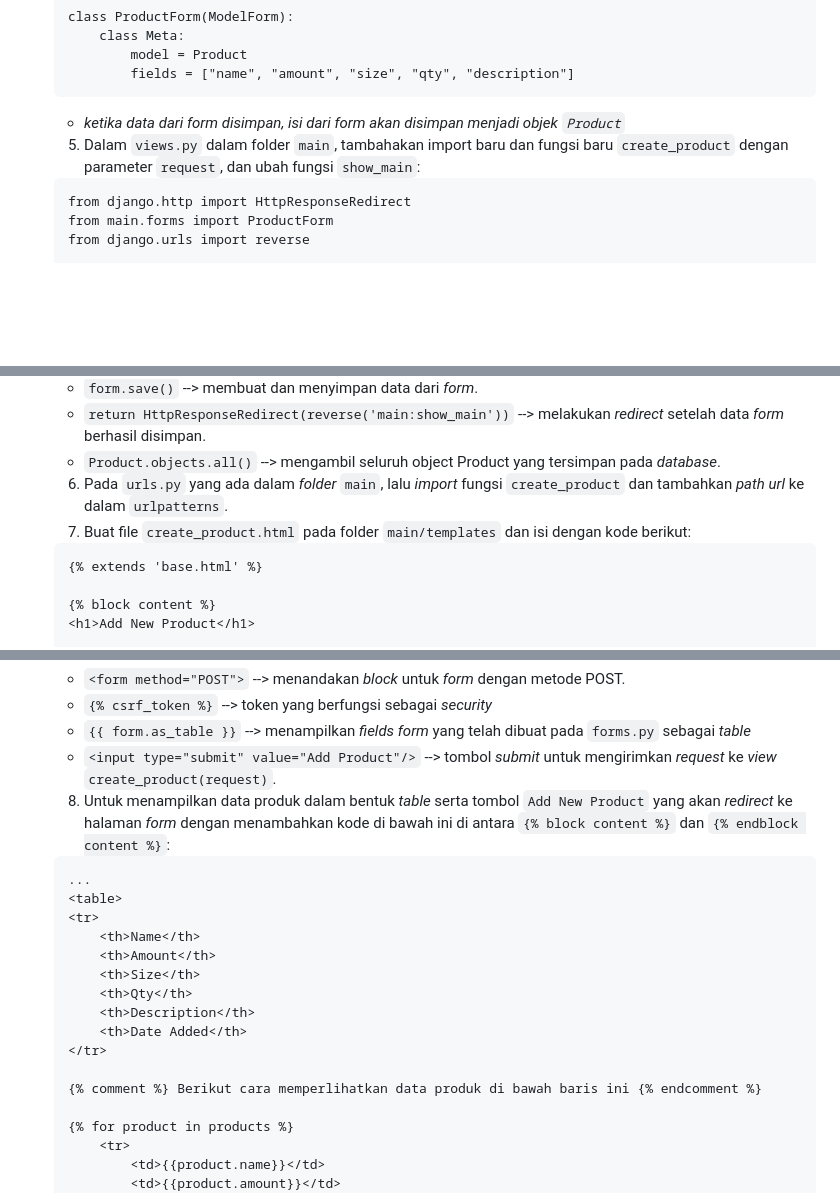
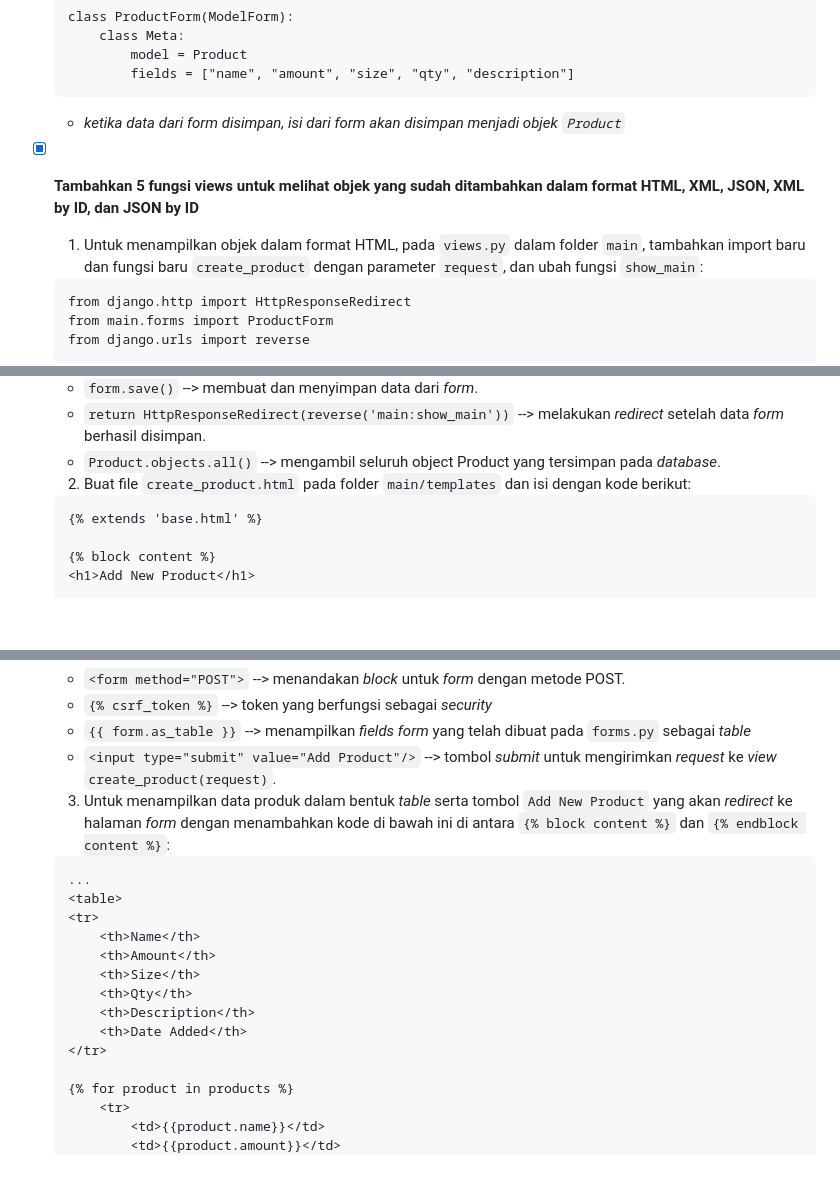
Before and after one commit to cheerylaisyah/stock_els, a Markdown page: README.md, 3 parts joined by grey strips. Rendered like a GitHub page; folded sections open; blank space fills up the shorter version.

Commit message:
finished all the checklists for Tugas 4

````diff
--- a/README.md
+++ b/README.md
@@ -194,7 +194,9 @@ JSON didukung oleh JavaScript, yaitu bahasa pemrograman yang paling banyak digun
             fields = ["name", "amount", "size", "qty", "description"]
     ```
     - *ketika data dari *form* disimpan, isi dari *form* akan disimpan menjadi objek `Product`*
-    5. Dalam `views.py` dalam folder `main`, tambahakan import baru dan fungsi baru `create_product` dengan parameter `request`, dan ubah fungsi `show_main`:
+
+- [x] **Tambahkan 5 fungsi views untuk melihat objek yang sudah ditambahkan dalam format HTML, XML, JSON, XML by ID, dan JSON by ID**
+    1. Untuk menampilkan objek dalam format HTML, pada `views.py` dalam folder `main`, tambahkan import baru dan fungsi baru `create_product` dengan parameter `request`, dan ubah fungsi `show_main`:
     ```
     from django.http import HttpResponseRedirect
     from main.forms import ProductForm
@@ -224,8 +226,7 @@ JSON didukung oleh JavaScript, yaitu bahasa pemrograman yang paling banyak digun
     - `form.save()` --> membuat dan menyimpan data dari *form*.
     - `return HttpResponseRedirect(reverse('main:show_main'))` --> melakukan *redirect* setelah data *form* berhasil disimpan.
     - `Product.objects.all()` --> mengambil seluruh object Product yang tersimpan pada *database*.
-    6. Pada `urls.py` yang ada dalam *folder* `main`, lalu *import* fungsi `create_product` dan tambahkan *path url* ke dalam `urlpatterns`.
-    7. Buat file `create_product.html` pada folder `main/templates` dan isi dengan kode berikut:
+    2. Buat file `create_product.html` pada folder `main/templates` dan isi dengan kode berikut:
     ```
     {% extends 'base.html' %}
 
@@ -251,7 +252,7 @@ JSON didukung oleh JavaScript, yaitu bahasa pemrograman yang paling banyak digun
     - `{% csrf_token %}` --> token yang berfungsi sebagai *security*
     - `{{ form.as_table }}` --> menampilkan *fields form* yang telah dibuat pada `forms.py` sebagai *table*
     - `<input type="submit" value="Add Product"/>` --> tombol *submit* untuk mengirimkan *request* ke *view* `create_product(request)`.
-    8. Untuk menampilkan data produk dalam bentuk *table* serta tombol `Add New Product` yang akan *redirect* ke halaman *form* dengan menambahkan kode di bawah ini di antara `{% block content %}` dan `{% endblock content %}`:
+    3. Untuk menampilkan data produk dalam bentuk *table* serta tombol `Add New Product` yang akan *redirect* ke halaman *form* dengan menambahkan kode di bawah ini di antara `{% block content %}` dan `{% endblock content %}`:
     ```
     ...
     <table>
@@ -263,8 +264,6 @@ JSON didukung oleh JavaScript, yaitu bahasa pemrograman yang paling banyak digun
         <th>Description</th>
         <th>Date Added</th>
     </tr>
-
-    {% comment %} Berikut cara memperlihatkan data produk di bawah baris ini {% endcomment %}
 
     {% for product in products %}
         <tr>
````
Also changed, not shown: other parts of README.md (+7 -9 lines).
